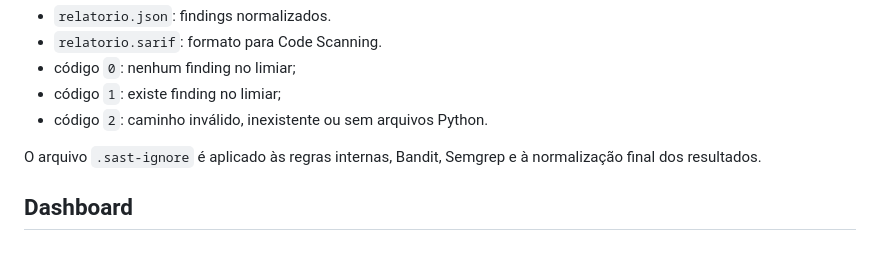
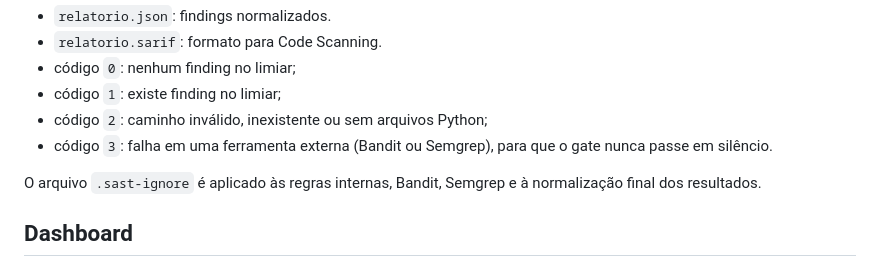
Before and after one commit to Gusta346/sast-platform, a Markdown page: README.md, the part around one of its changes. Rendered like a GitHub page.

```diff
--- a/README.md
+++ b/README.md
@@ -125,7 +142,9 @@ Saídas:
 - `relatorio.sarif`: formato para Code Scanning.
 - código `0`: nenhum finding no limiar;
 - código `1`: existe finding no limiar;
-- código `2`: caminho inválido, inexistente ou sem arquivos Python.
+- código `2`: caminho inválido, inexistente ou sem arquivos Python;
+- código `3`: falha em uma ferramenta externa (Bandit ou Semgrep), para que o
+  gate nunca passe em silêncio.
 
 O arquivo `.sast-ignore` é aplicado às regras internas, Bandit, Semgrep e à
 normalização final dos resultados.
```
Also changed, not shown: other parts of README.md (+24 -18 lines).
